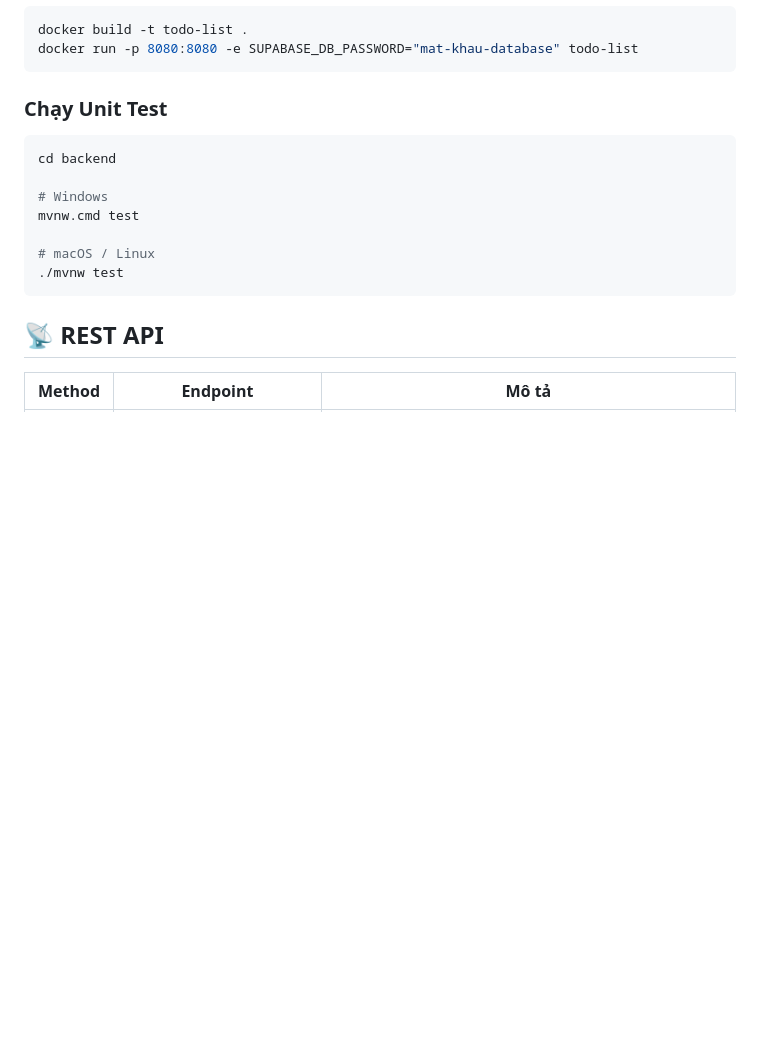
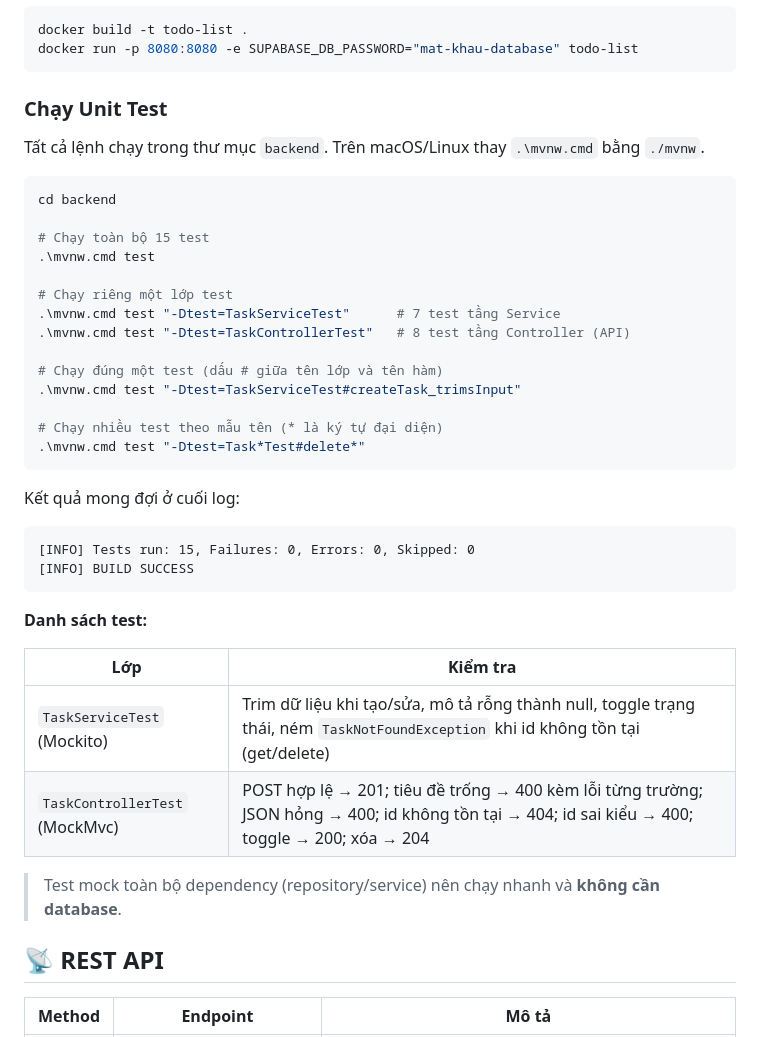
Before and after one commit to VanNguyen100103/srt_intern, a Markdown page: README.md, the part around the change. GitHub-like rendering; blank space fills up the shorter version.

Commit message:
Bo sung huong dan chay unit test chi tiet vao README

````diff
--- a/README.md
+++ b/README.md
@@ -91,15 +91,40 @@ docker run -p 8080:8080 -e SUPABASE_DB_PASSWORD="mat-khau-database" todo-list
 
 ### Chạy Unit Test
 
-```bash
+Tất cả lệnh chạy trong thư mục `backend`. Trên macOS/Linux thay `.\mvnw.cmd` bằng `./mvnw`.
+
+```powershell
 cd backend
 
-# Windows
-mvnw.cmd test
+# Chạy toàn bộ 15 test
+.\mvnw.cmd test
 
-# macOS / Linux
-./mvnw test
+# Chạy riêng một lớp test
+.\mvnw.cmd test "-Dtest=TaskServiceTest"      # 7 test tầng Service
+.\mvnw.cmd test "-Dtest=TaskControllerTest"   # 8 test tầng Controller (API)
+
+# Chạy đúng một test (dấu # giữa tên lớp và tên hàm)
+.\mvnw.cmd test "-Dtest=TaskServiceTest#createTask_trimsInput"
+
+# Chạy nhiều test theo mẫu tên (* là ký tự đại diện)
+.\mvnw.cmd test "-Dtest=Task*Test#delete*"
 ```
+
+Kết quả mong đợi ở cuối log:
+
+```
+[INFO] Tests run: 15, Failures: 0, Errors: 0, Skipped: 0
+[INFO] BUILD SUCCESS
+```
+
+**Danh sách test:**
+
+| Lớp | Kiểm tra |
+|---|---|
+| `TaskServiceTest` (Mockito) | Trim dữ liệu khi tạo/sửa, mô tả rỗng thành null, toggle trạng thái, ném `TaskNotFoundException` khi id không tồn tại (get/delete) |
+| `TaskControllerTest` (MockMvc) | POST hợp lệ → 201; tiêu đề trống → 400 kèm lỗi từng trường; JSON hỏng → 400; id không tồn tại → 404; id sai kiểu → 400; toggle → 200; xóa → 204 |
+
+> Test mock toàn bộ dependency (repository/service) nên chạy nhanh và **không cần database**.
 
 ## 📡 REST API
 
````
